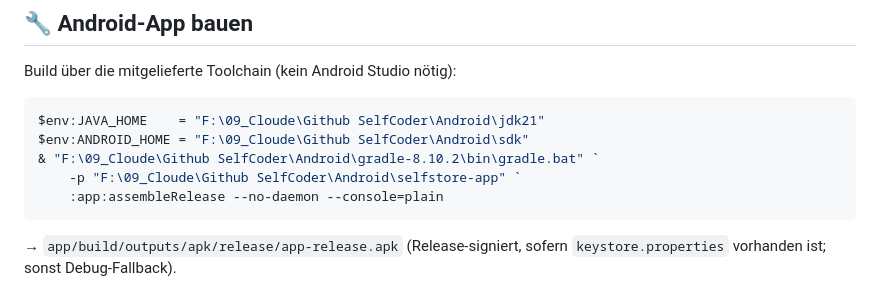
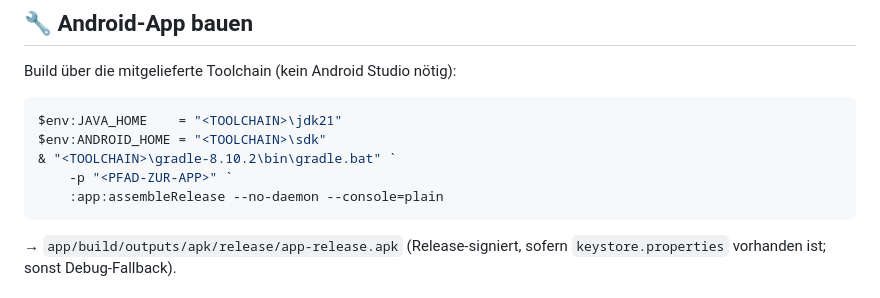
Before and after one commit to s3lfcod3r/selfstore, a Markdown page: README.md, the part around the change. GitHub-like rendering.

````diff
--- a/README.md
+++ b/README.md
@@ -166,10 +166,10 @@ Katalog zieht von selbst nach.
 Build über die mitgelieferte Toolchain (kein Android Studio nötig):
 
 ```powershell
-$env:JAVA_HOME    = "F:\09_Cloude\Github SelfCoder\Android\jdk21"
-$env:ANDROID_HOME = "F:\09_Cloude\Github SelfCoder\Android\sdk"
-& "F:\09_Cloude\Github SelfCoder\Android\gradle-8.10.2\bin\gradle.bat" `
-    -p "F:\09_Cloude\Github SelfCoder\Android\selfstore-app" `
+$env:JAVA_HOME    = "<TOOLCHAIN>\jdk21"
+$env:ANDROID_HOME = "<TOOLCHAIN>\sdk"
+& "<TOOLCHAIN>\gradle-8.10.2\bin\gradle.bat" `
+    -p "<PFAD-ZUR-APP>" `
     :app:assembleRelease --no-daemon --console=plain
 ```
 
````
Also changed, not shown: README.en.md (+4 -4 lines).
